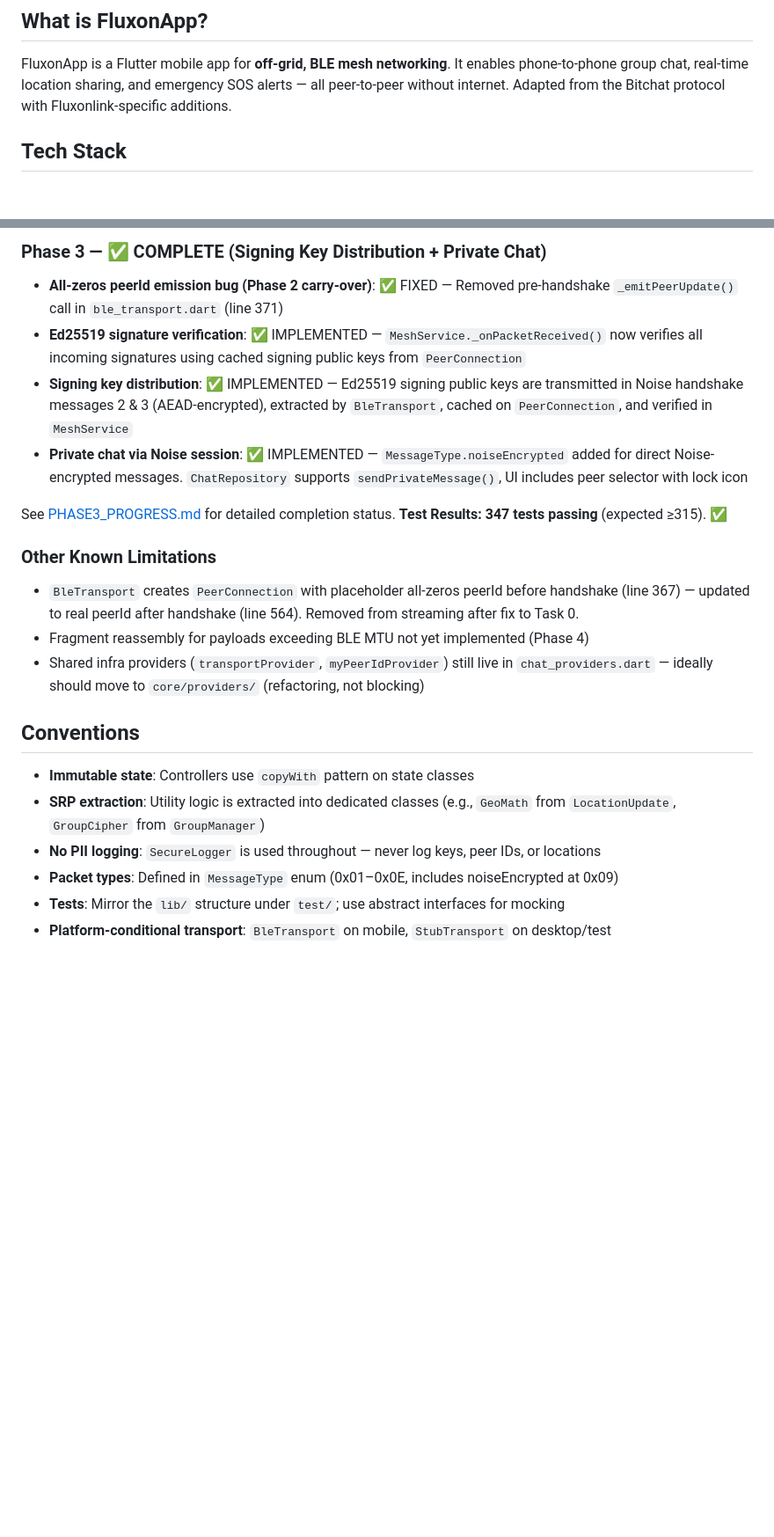
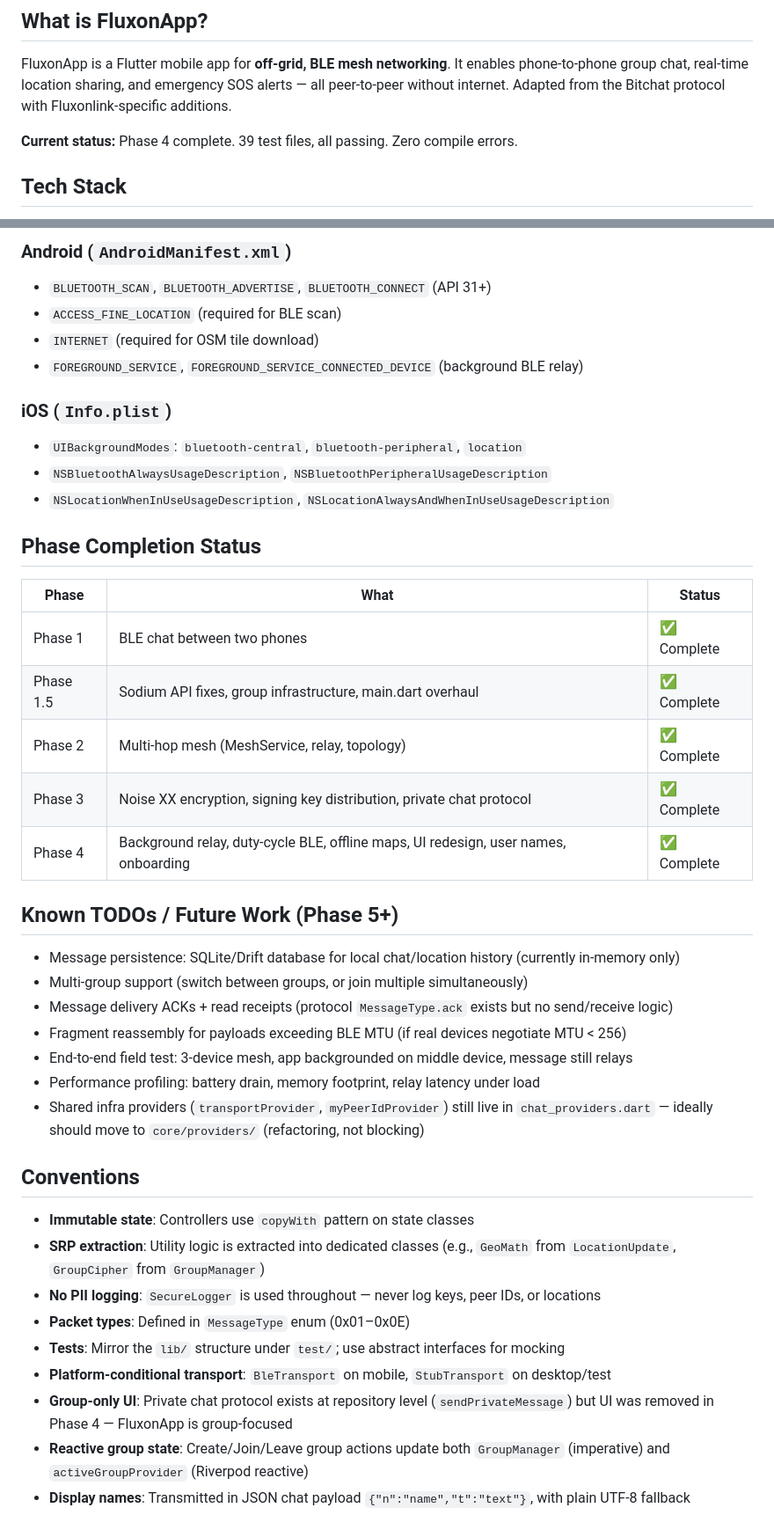
Before and after one commit to Satyajitm/FLAPP, a Markdown page: CLAUDE.md, 2 parts joined by grey strips. Shown at 88% size. Drawn GitHub-style; blank space fills up the shorter version.

```diff
--- a/CLAUDE.md
+++ b/CLAUDE.md
@@ -3,6 +3,8 @@
 ## What is FluxonApp?
 
 FluxonApp is a Flutter mobile app for **off-grid, BLE mesh networking**. It enables phone-to-phone group chat, real-time location sharing, and emergency SOS alerts — all peer-to-peer without internet. Adapted from the Bitchat protocol with Fluxonlink-specific additions.
+
+**Current status:** Phase 4 complete. 39 test files, all passing. Zero compile errors.
 
 ## Tech Stack
 
@@ -174,15 +229,33 @@ flutter test test/features/    # Run feature tests only
 
-### Phase 3 — ✅ COMPLETE (Signing Key Distribution + Private Chat)
-- **All-zeros peerId emission bug (Phase 2 carry-over)**: ✅ FIXED — Removed pre-handshake `_emitPeerUpdate()` call in `ble_transport.dart` (line 371)
-- **Ed25519 signature verification**: ✅ IMPLEMENTED — `MeshService._onPacketReceived()` now verifies all incoming signatures using cached signing public keys from `PeerConnection`
-- **Signing key distribution**: ✅ IMPLEMENTED — Ed25519 signing public keys are transmitted in Noise handshake messages 2 & 3 (AEAD-encrypted), extracted by `BleTransport`, cached on `PeerConnection`, and verified in `MeshService`
-- **Private chat via Noise session**: ✅ IMPLEMENTED — `MessageType.noiseEncrypted` added for direct Noise-encrypted messages. `ChatRepository` supports `sendPrivateMessage()`, UI includes peer selector with lock icon
+### Android (`AndroidManifest.xml`)
+- `BLUETOOTH_SCAN`, `BLUETOOTH_ADVERTISE`, `BLUETOOTH_CONNECT` (API 31+)
+- `ACCESS_FINE_LOCATION` (required for BLE scan)
+- `INTERNET` (required for OSM tile download)
+- `FOREGROUND_SERVICE`, `FOREGROUND_SERVICE_CONNECTED_DEVICE` (background BLE relay)
 
-See [PHASE3_PROGRESS.md](PHASE3_PROGRESS.md) for detailed completion status. **Test Results: 347 tests passing** (expected ≥315). ✅
+### iOS (`Info.plist`)
+- `UIBackgroundModes`: `bluetooth-central`, `bluetooth-peripheral`, `location`
+- `NSBluetoothAlwaysUsageDescription`, `NSBluetoothPeripheralUsageDescription`
+- `NSLocationWhenInUseUsageDescription`, `NSLocationAlwaysAndWhenInUseUsageDescription`
 
-### Other Known Limitations
-- `BleTransport` creates `PeerConnection` with placeholder all-zeros peerId before handshake (line 367) — updated to real peerId after handshake (line 564). Removed from streaming after fix to Task 0.
-- Fragment reassembly for payloads exceeding BLE MTU not yet implemented (Phase 4)
+## Phase Completion Status
+
+| Phase | What | Status |
+|---|---|---|
+| Phase 1 | BLE chat between two phones | ✅ Complete |
+| Phase 1.5 | Sodium API fixes, group infrastructure, main.dart overhaul | ✅ Complete |
+| Phase 2 | Multi-hop mesh (MeshService, relay, topology) | ✅ Complete |
+| Phase 3 | Noise XX encryption, signing key distribution, private chat protocol | ✅ Complete |
+| Phase 4 | Background relay, duty-cycle BLE, offline maps, UI redesign, user names, onboarding | ✅ Complete |
+
+## Known TODOs / Future Work (Phase 5+)
+
+- Message persistence: SQLite/Drift database for local chat/location history (currently in-memory only)
+- Multi-group support (switch between groups, or join multiple simultaneously)
+- Message delivery ACKs + read receipts (protocol `MessageType.ack` exists but no send/receive logic)
+- Fragment reassembly for payloads exceeding BLE MTU (if real devices negotiate MTU < 256)
+- End-to-end field test: 3-device mesh, app backgrounded on middle device, message still relays
+- Performance profiling: battery drain, memory footprint, relay latency under load
 - Shared infra providers (`transportProvider`, `myPeerIdProvider`) still live in `chat_providers.dart` — ideally should move to `core/providers/` (refactoring, not blocking)
 
 ## Conventions
@@ -190,6 +263,9 @@ See [PHASE3_PROGRESS.md](PHASE3_PROGRESS.md) for detailed completion status. **T
 - **Immutable state**: Controllers use `copyWith` pattern on state classes
 - **SRP extraction**: Utility logic is extracted into dedicated classes (e.g., `GeoMath` from `LocationUpdate`, `GroupCipher` from `GroupManager`)
 - **No PII logging**: `SecureLogger` is used throughout — never log keys, peer IDs, or locations
-- **Packet types**: Defined in `MessageType` enum (0x01–0x0E, includes noiseEncrypted at 0x09)
+- **Packet types**: Defined in `MessageType` enum (0x01–0x0E)
 - **Tests**: Mirror the `lib/` structure under `test/`; use abstract interfaces for mocking
 - **Platform-conditional transport**: `BleTransport` on mobile, `StubTransport` on desktop/test
+- **Group-only UI**: Private chat protocol exists at repository level (`sendPrivateMessage`) but UI was removed in Phase 4 — FluxonApp is group-focused
+- **Reactive group state**: Create/Join/Leave group actions update both `GroupManager` (imperative) and `activeGroupProvider` (Riverpod reactive)
+- **Display names**: Transmitted in JSON chat payload `{"n":"name","t":"text"}`, with plain UTF-8 fallback
```
Also changed, not shown: other parts of CLAUDE.md (+83 -30 lines).
